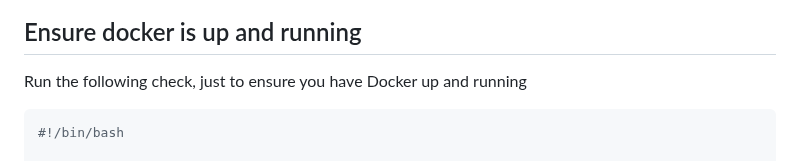
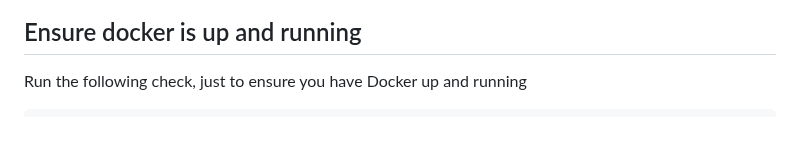
Before and after one commit to stateful/vscode-runme, a Markdown page: examples/shebang.md, the part around the change. Rendered like a GitHub page; blank space fills up the shorter version.

Commit message:
Won't have an effect unless in cell annotations

````diff
--- a/examples/shebang.md
+++ b/examples/shebang.md
@@ -26,8 +26,6 @@ In this example we will write a simple script in different programming languages
 Run the following check, just to ensure you have Docker up and running
 
 ```sh {"id":"01HTZBCXFZ0V7P4AXE70CNSGPG","terminalRows":"3"}
-#!/bin/bash
-
 # Check if Docker is installed
 if ! command -v docker &> /dev/null
 then
````
